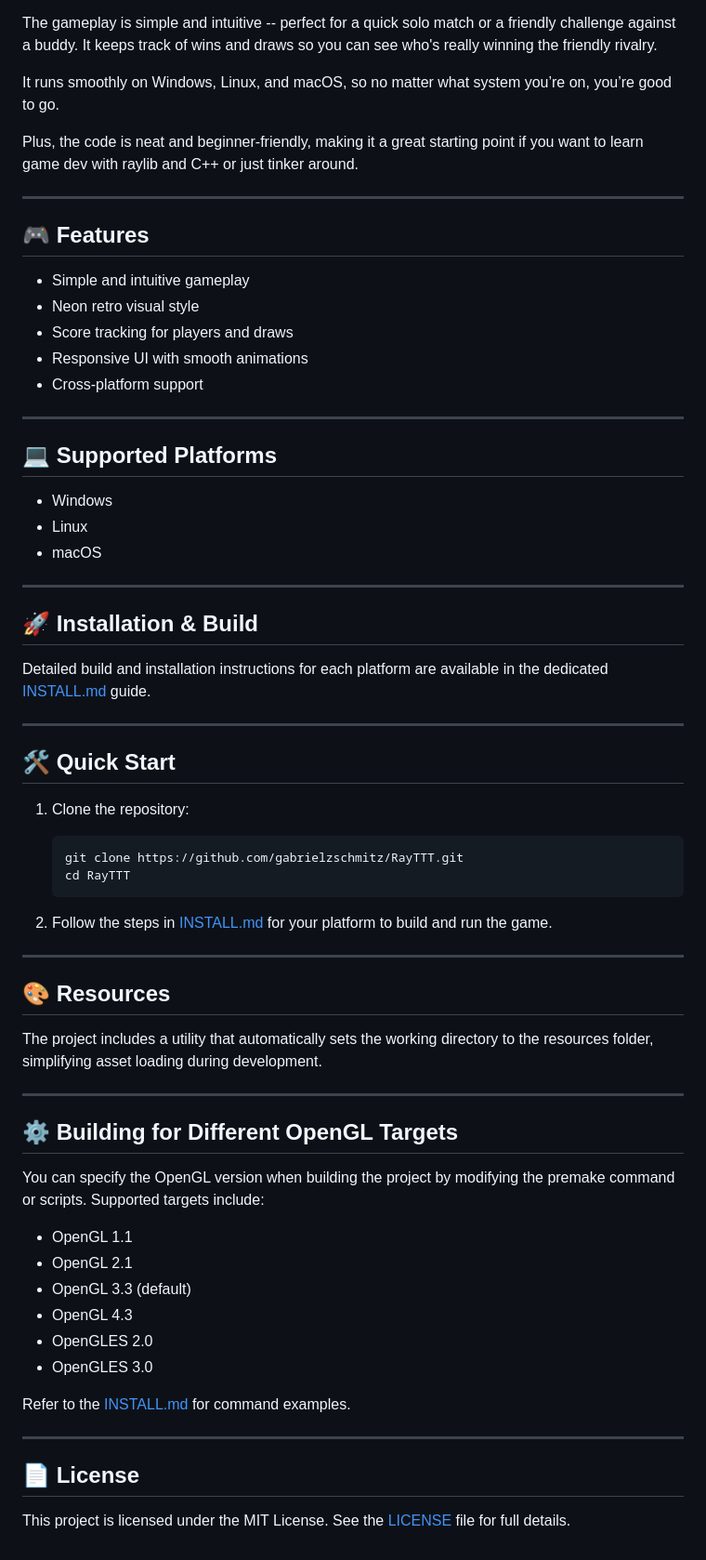
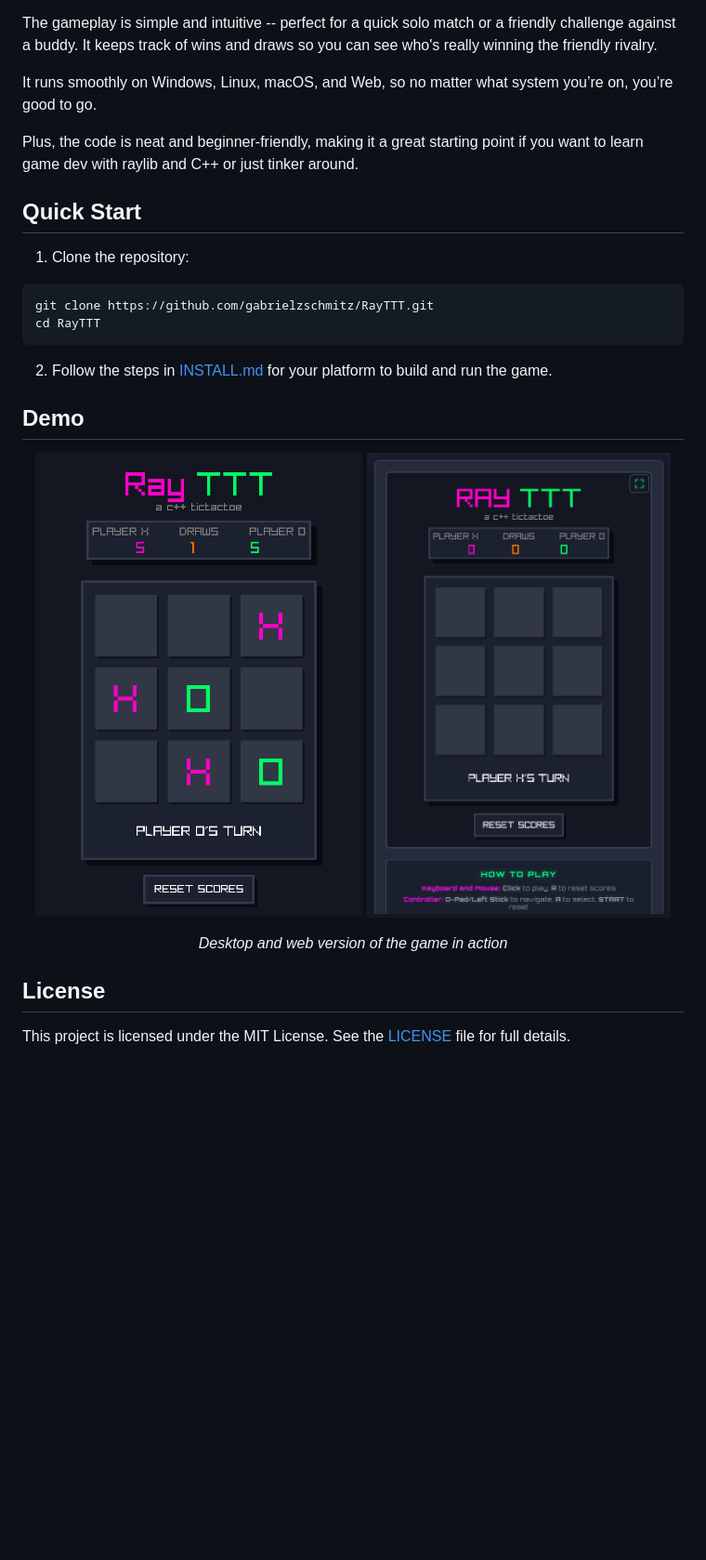
Before and after one commit to gabrielzschmitz/RayTTT, a Markdown page: README.md, the part around the change. Shown: that part at 93% size. Drawn GitHub-style; pictures changed too: resources/demodesktop.png (added), resources/demoweb.png (added); blank space fills up the shorter version.

Commit message:
feat(docs): update README with web platform support and demo section
* Added "Web" to supported platforms list
* Simplified and cleaned up README sections (removed unused
  features/resources/build info)
* Added Quick Start instructions formatting fix
* Added demo section with desktop and web screenshots and captions
* Added demo images to resources folder

````diff
--- a/README.md
+++ b/README.md
@@ -15,77 +15,36 @@ The gameplay is simple and intuitive -- perfect for a quick solo match or a
 friendly challenge against a buddy. It keeps track of wins and draws so you can
 see who's really winning the friendly rivalry.
 
-It runs smoothly on Windows, Linux, and macOS, so no matter what system you’re
+It runs smoothly on Windows, Linux, macOS, and Web, so no matter what system you’re
 on, you’re good to go.
 
 Plus, the code is neat and beginner-friendly, making it a great starting point
 if you want to learn game dev with raylib and C++ or just tinker around.
 
----
 
-## 🎮 Features
-
-- Simple and intuitive gameplay
-- Neon retro visual style
-- Score tracking for players and draws
-- Responsive UI with smooth animations
-- Cross-platform support
-
----
-
-## 💻 Supported Platforms
-
-- Windows
-- Linux
-- macOS
-
----
-
-## 🚀 Installation & Build
-
-Detailed build and installation instructions for each platform are available in
-the dedicated [INSTALL.md](INSTALL.md) guide.
-
----
-
-## 🛠️ Quick Start
+## Quick Start
 
 1. Clone the repository:
 
-    ```sh
-    git clone https://github.com/gabrielzschmitz/RayTTT.git
-    cd RayTTT
-    ```
+```sh
+git clone https://github.com/gabrielzschmitz/RayTTT.git
+cd RayTTT
+```
 
 2. Follow the steps in [INSTALL.md](INSTALL.md) for your platform to build and
-   run the game.
+run the game.
 
----
+## Demo
 
-## 🎨 Resources
+<p align="center">
+    <img src="./resources/demodesktop.png" alt="Demo Desktop" height="500" style=" border-radius: 8px;">
+    <img src="./resources/demoweb.png" alt="Demo Web" height="500" style="margin-right: 1rem; border-radius: 8px;">
+</p>
+<p align="center">
+    <i>Desktop and web version of the game in action</i>
+</p>
 
-The project includes a utility that automatically sets the working directory to
-the resources folder, simplifying asset loading during development.
-
----
-
-## ⚙️ Building for Different OpenGL Targets
-
-You can specify the OpenGL version when building the project by modifying the
-premake command or scripts. Supported targets include:
-
-- OpenGL 1.1
-- OpenGL 2.1
-- OpenGL 3.3 (default)
-- OpenGL 4.3
-- OpenGLES 2.0
-- OpenGLES 3.0
-
-Refer to the [INSTALL.md](INSTALL.md) for command examples.
-
----
-
-## 📄 License
+## License
 
 This project is licensed under the MIT License. See the [LICENSE](LICENSE) file
 for full details.
````
